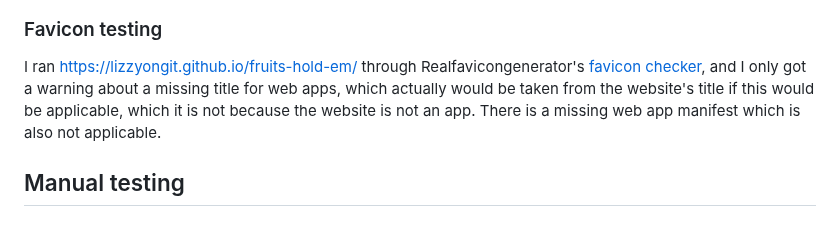
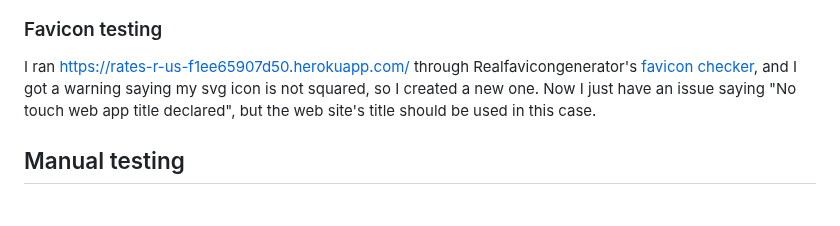
Before and after one commit to LizzyonGit/rates_r_us, a Markdown page: TESTING.md, the part around the change. GitHub-like rendering.

Commit message:
Docs: favicon testing

```diff
--- a/TESTING.md
+++ b/TESTING.md
@@ -142,7 +142,7 @@ My 404 page has a best practice issue about a 404 error in the console, otherwis
 
 
 ### Favicon testing
-I ran https://lizzyongit.github.io/fruits-hold-em/ through Realfavicongenerator's [favicon checker](https://realfavicongenerator.net/favicon-checker/lizzyongit.github.io%2Ffruits-hold-em%2F), and I only got a warning about a missing title for web apps, which actually would be taken from the website's title if this would be applicable, which it is not because the website is not an app. There is a missing web app manifest which is also not applicable.
+I ran https://rates-r-us-f1ee65907d50.herokuapp.com/ through Realfavicongenerator's [favicon checker](https://realfavicongenerator.net/favicon-checker/rates-r-us-f1ee65907d50.herokuapp.com%2F), and I got a warning saying my svg icon is not squared, so I created a new one. Now I just have an issue saying "No touch web app title declared", but the web site's title should be used in this case.
 
 ## Manual testing
 
```
